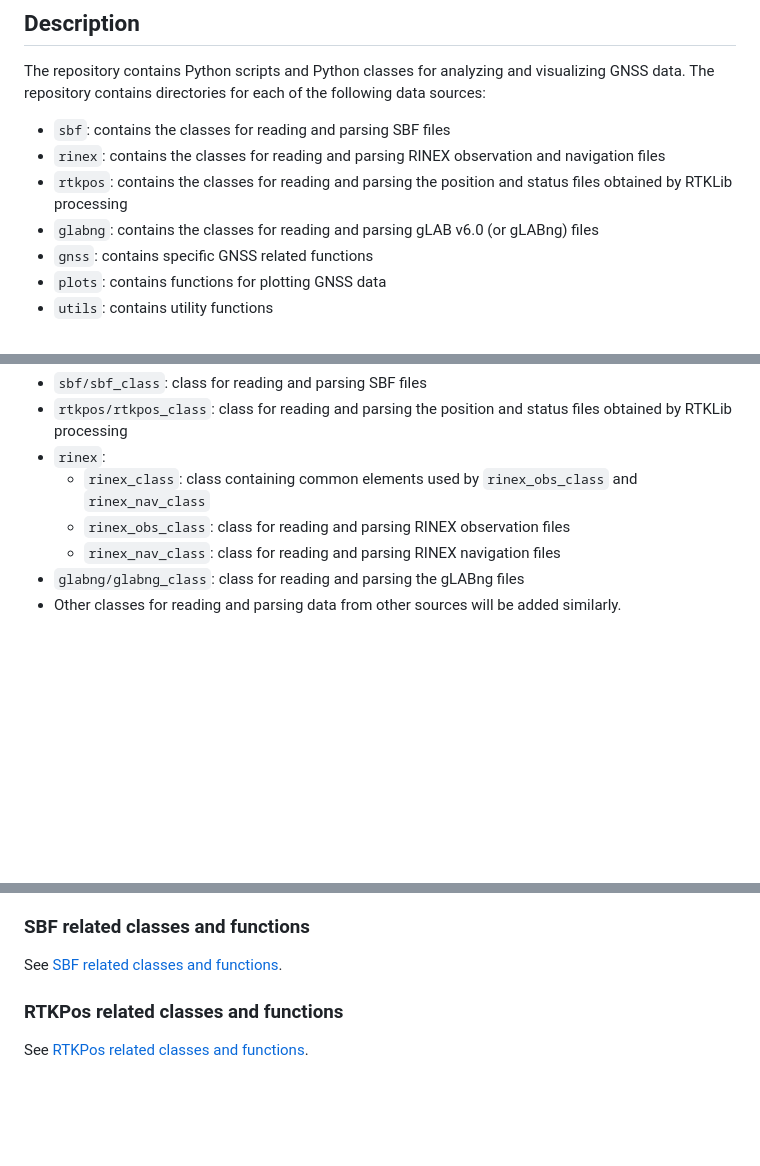
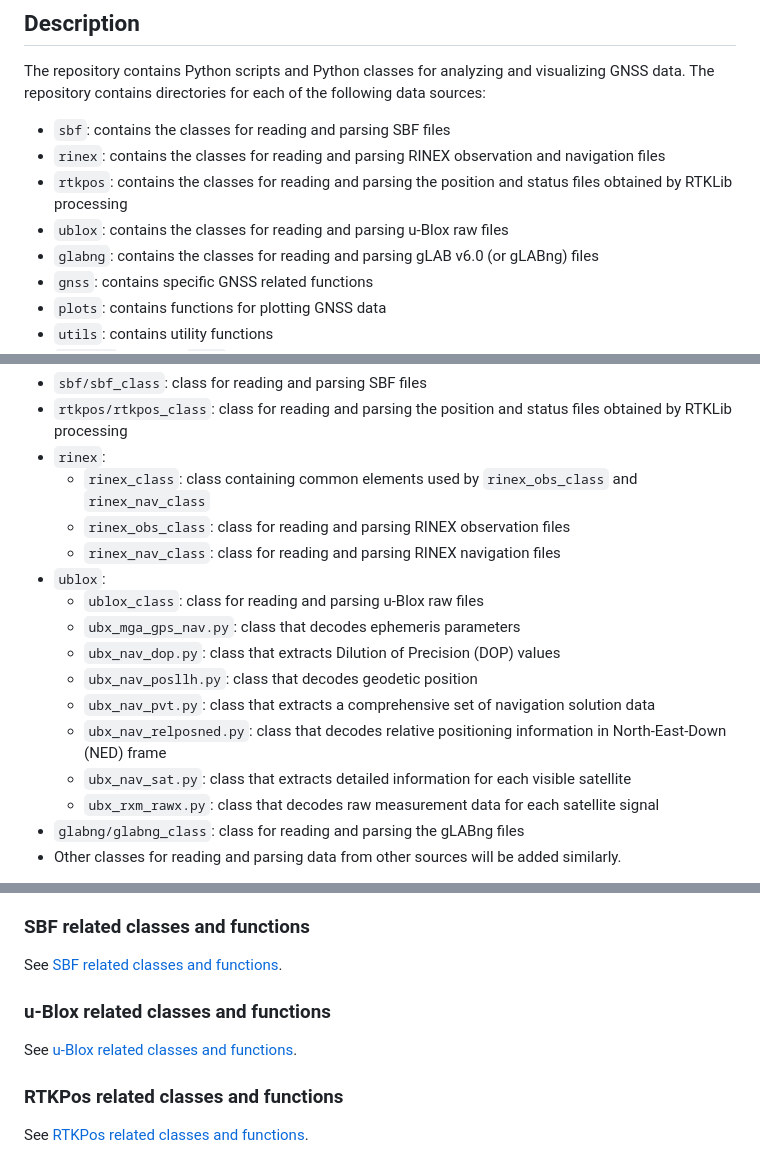
Before and after one commit to alainmuls/analysegnss, a Markdown page: README.md, 3 parts joined by grey strips. Drawn GitHub-style; blank space fills up the shorter version.

Commit message:
added readme for u-Blox dir

```diff
--- a/README.md
+++ b/README.md
@@ -15,6 +15,7 @@ The repository contains Python scripts and Python classes for analyzing and visu
 - `sbf`: contains the classes for reading and parsing SBF files
 - `rinex`: contains the classes for reading and parsing RINEX observation and navigation files
 - `rtkpos`: contains the classes for reading and parsing the position and status files obtained by RTKLib processing
+- `ublox`: contains the classes for reading and parsing u-Blox raw files
 - `glabng`: contains the classes for reading and parsing gLAB v6.0 (or gLABng) files
 - `gnss`: contains specific GNSS related functions
 - `plots`: contains functions for plotting GNSS data
@@ -32,6 +33,15 @@ The repository contains the following classes:
   - `rinex_class`:  class containing common elements used by `rinex_obs_class` and `rinex_nav_class`
   - `rinex_obs_class`: class for reading and parsing RINEX observation files
   - `rinex_nav_class`: class for reading and parsing RINEX navigation files
+- `ublox`:
+  - `ublox_class`: class for reading and parsing u-Blox raw files
+  - `ubx_mga_gps_nav.py`: class that decodes ephemeris parameters
+  - `ubx_nav_dop.py`: class that extracts Dilution of Precision (DOP) values
+  - `ubx_nav_posllh.py`: class that decodes geodetic position
+  - `ubx_nav_pvt.py`: class that extracts a comprehensive set of navigation solution data
+  - `ubx_nav_relposned.py`: class that decodes relative positioning information in North-East-Down (NED) frame
+  - `ubx_nav_sat.py`: class that extracts detailed information for each visible satellite
+  - `ubx_rxm_rawx.py`: class that decodes raw measurement data for each satellite signal
 - `glabng/glabng_class`: class for reading and parsing the gLABng files
 - Other classes for reading and parsing data from other sources will be added similarly.
 
@@ -46,6 +56,10 @@ See [Python logging class](./src/analysegnss/utils/readme.md).
 ### SBF related classes and functions
 
 See [SBF related classes and functions](./src/analysegnss/sbf/readme.md).
+
+### u-Blox related classes and functions
+
+See [u-Blox related classes and functions](./src/analysegnss/ublox/readme.md).
 
 
 ### RTKPos related classes and functions
```
Also changed, not shown: 1 other file.
